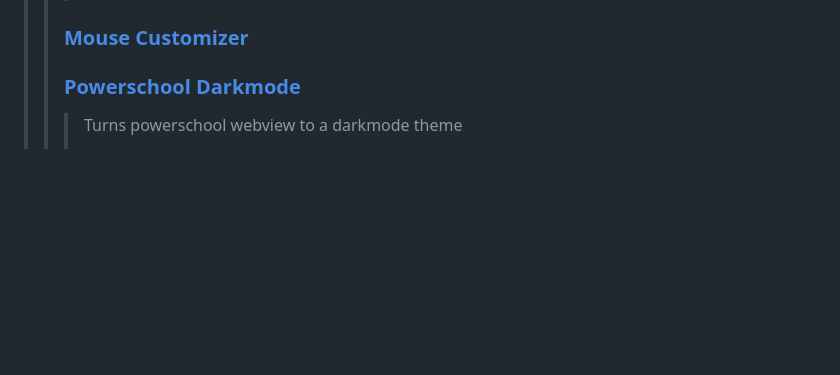
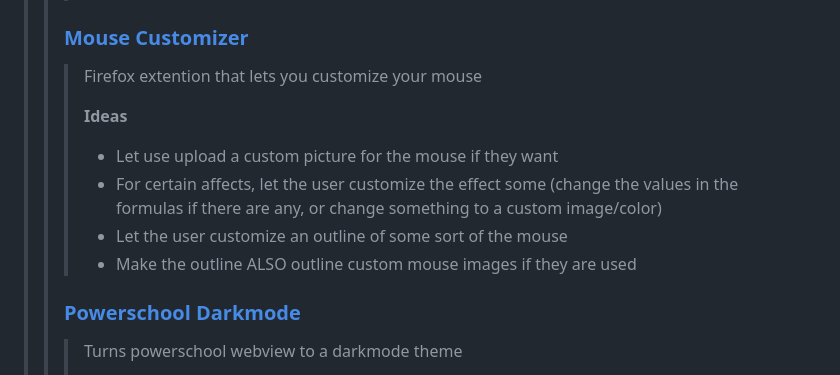
Before and after one commit to CadmanW/Coding-Projects, a Markdown page: README.md, the part around the change. GitHub-like rendering; blank space fills up the shorter version.

```diff
--- a/README.md
+++ b/README.md
@@ -58,7 +58,13 @@ This file is a project tracker I use to keep track of all my projects, as well a
 >>> - add a button in the context menus that lets you delete a scoreborad that has been added to the viewing panel
 >>
 >> ### [Mouse Customizer](/Web-Development/Firefox-Extensions/Mouse-Customizer)
+>>> Firefox extention that lets you customize your mouse
 >>>
+>>> **Ideas**
+>>> - Let use upload a custom picture for the mouse if they want
+>>> - For certain affects, let the user customize the effect some (change the values in the formulas if there are any, or change something to a custom image/color)
+>>> - Let the user customize an outline of some sort of the mouse
+>>> - Make the outline ALSO outline custom mouse images if they are used
 >>
 >> ### [Powerschool Darkmode](/Web-Development/Firefox-Extensions/Powershcool-Darkmode)
 >>> Turns powerschool webview to a darkmode theme
```
